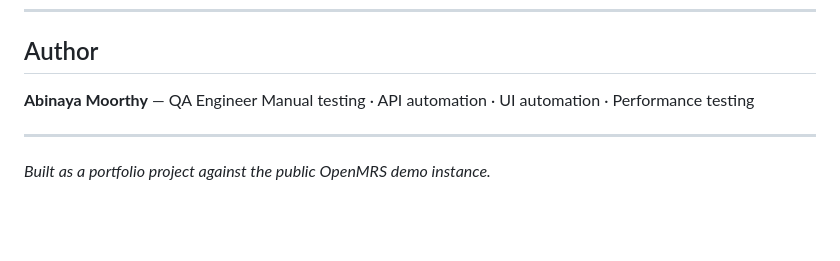
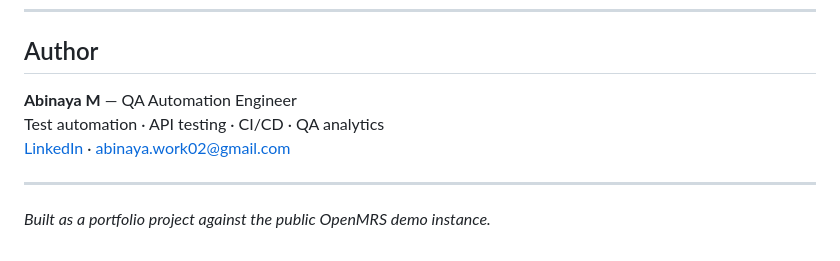
Before and after one commit to AbinayaMoorthy/openmrs-automation-suite, a Markdown page: README.md, the part around the change. Drawn GitHub-style; blank space fills up the shorter version.

Commit message:
Update author section

```diff
--- a/README.md
+++ b/README.md
@@ -548,8 +548,9 @@ consecutive attempts.
 
 ## Author
 
-**Abinaya Moorthy** — QA Engineer
-Manual testing · API automation · UI automation · Performance testing
+**Abinaya M** — QA Automation Engineer
+Test automation · API testing · CI/CD · QA analytics
+[LinkedIn](https://www.linkedin.com/in/abinaya-m-8a668b202) · abinaya.work02@gmail.com
 
 ---
 
```
